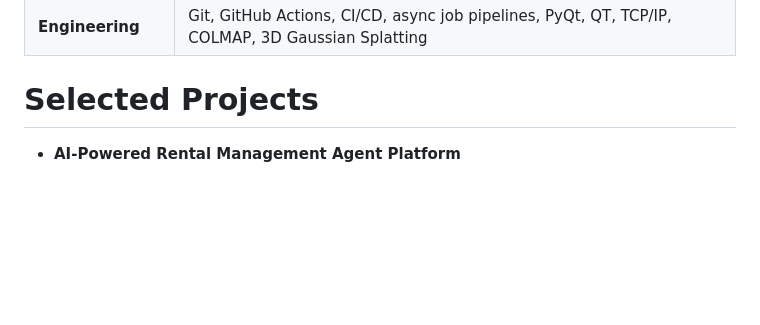
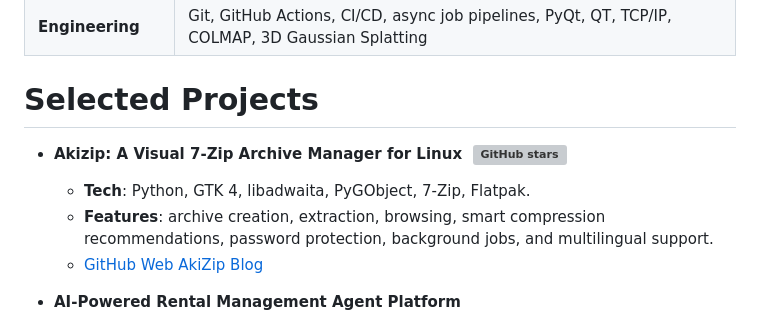
Before and after one commit to HungryNeko/HungryNeko, a Markdown page: README.md, the part around the change. Drawn GitHub-style; blank space fills up the shorter version; grey boxes are pictures that could not be loaded.

Commit message:
Revise project entries in README.md
Updated project details for AkiZip and added new project information.

```diff
--- a/README.md
+++ b/README.md
@@ -23,6 +23,11 @@
 | **Engineering** | Git, GitHub Actions, CI/CD, async job pipelines, PyQt, QT, TCP/IP, COLMAP, 3D Gaussian Splatting |
 
 # Selected Projects
+- **Akizip: A Visual 7-Zip Archive Manager for Linux&nbsp;&nbsp;[![GitHub stars](https://img.shields.io/github/stars/AkiZip/AkiZip?style=social)](https://github.com/AkiZip/AkiZip/stargazers)**
+  - **Tech**: Python, GTK 4, libadwaita, PyGObject, 7-Zip, Flatpak.
+  - **Features**: archive creation, extraction, browsing, smart compression recommendations, password protection, background jobs, and multilingual support.
+  - [GitHub](https://github.com/AkiZip/AkiZip) [Web](https://akizip.top)  [AkiZip Blog](https://blog.akizip.top)
+
 - **AI-Powered Rental Management Agent Platform**
   - **Tech**: Flask, SQLite, JWT, LangGraph, MCP, SQL tool, Python tool, chart tool, PDF tool, vector RAG.
   - **Features**: decoupled MCP-based agent integration, natural-language data entry, record update/query, charting, PDF/file/image handling, automation, and retrieval-augmented contract/document search.
```
